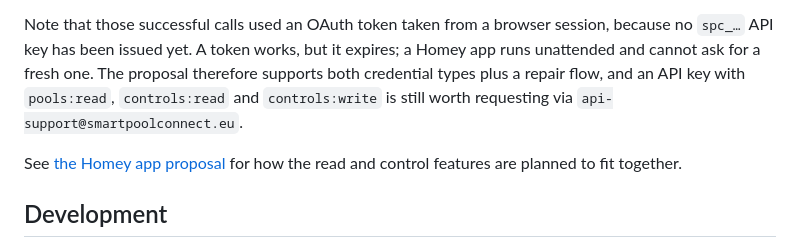
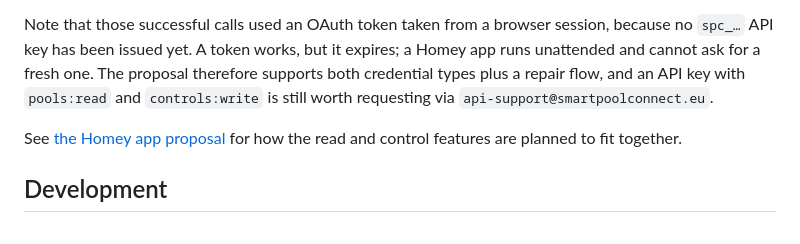
Before and after one commit to mukreb/EPS-pool-connector, a Markdown page: prototypes/smartpoolconnect-homey/README.md, the part around the change. Drawn GitHub-style.

```diff
--- a/prototypes/smartpoolconnect-homey/README.md
+++ b/prototypes/smartpoolconnect-homey/README.md
@@ -93,8 +93,8 @@ Note that those successful calls used an OAuth token taken from a browser
 session, because no `spc_…` API key has been issued yet. A token works, but it
 expires; a Homey app runs unattended and cannot ask for a fresh one. The
 proposal therefore supports both credential types plus a repair flow, and an
-API key with `pools:read`, `controls:read` and `controls:write` is still worth
-requesting via `api-support@smartpoolconnect.eu`.
+API key with `pools:read` and `controls:write` is still worth requesting via
+`api-support@smartpoolconnect.eu`.
 
 See [the Homey app proposal](../../docs/homey-app-voorstel.md) for how the
 read and control features are planned to fit together.
```
Also changed, not shown: docs/homey-app-voorstel.md (+28 -4 lines), prototypes/smartpoolconnect-cli/README.md (+3 -1 lines).
